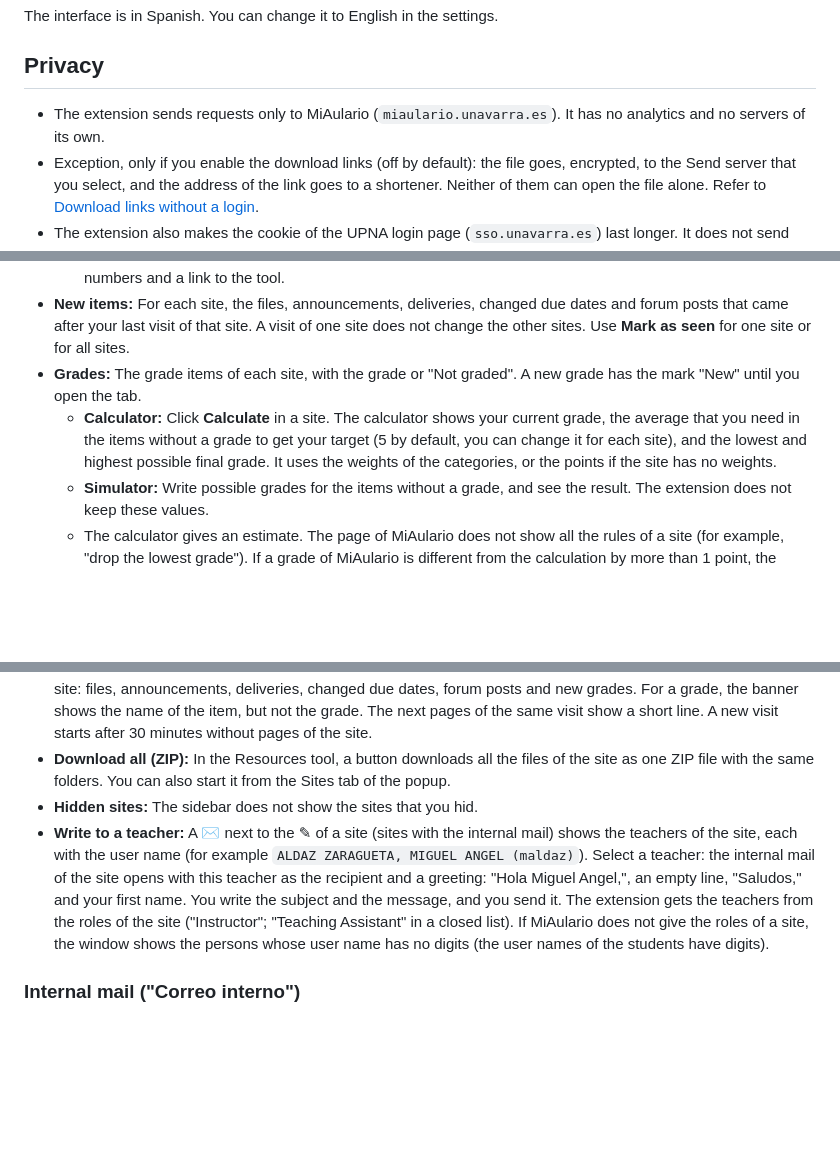
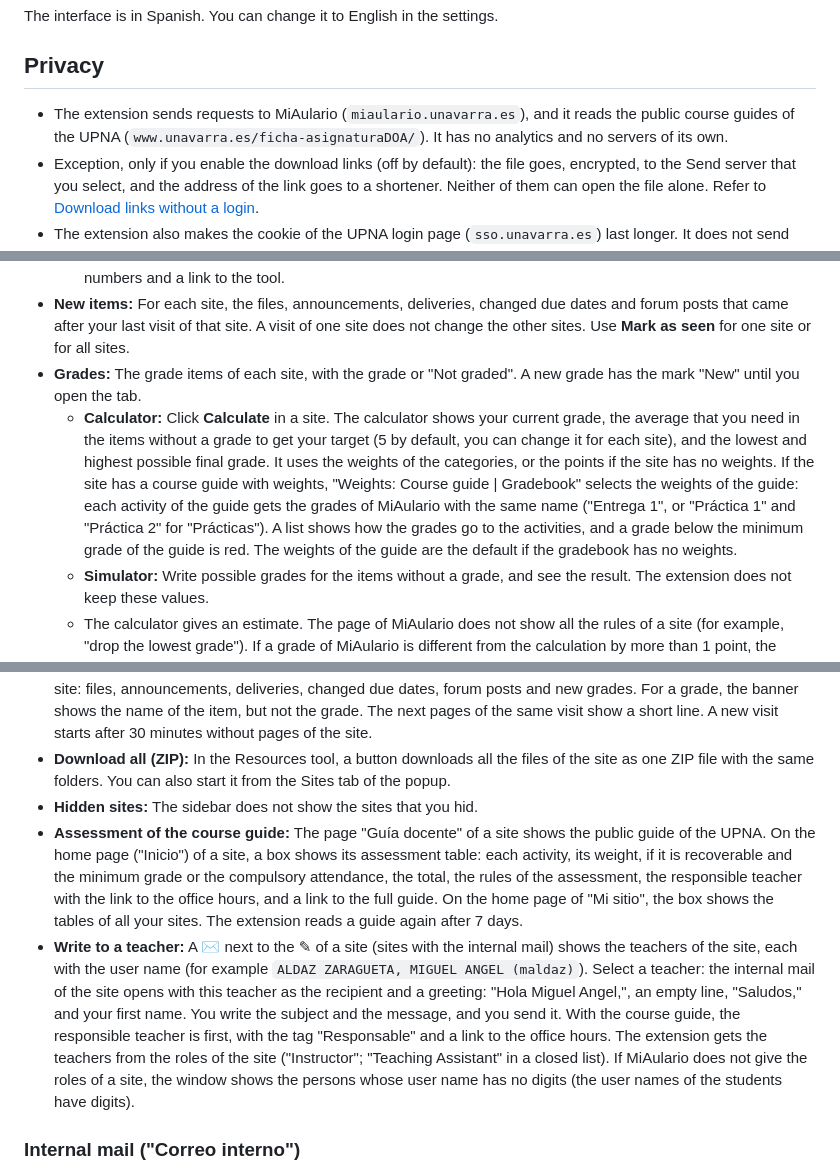
Before and after one commit to chareca/aulario-plus, a Markdown page: README.md, 3 parts joined by grey strips. GitHub-like rendering; blank space fills up the shorter version.

Commit message:
docs: describe the course guide functions and its page

```diff
--- a/README.md
+++ b/README.md
@@ -6,7 +6,7 @@ The interface is in Spanish. You can change it to English in the settings.
 
 ## Privacy
 
-- The extension sends requests only to MiAulario (`miaulario.unavarra.es`). It has no analytics and no servers of its own.
+- The extension sends requests to MiAulario (`miaulario.unavarra.es`), and it reads the public course guides of the UPNA (`www.unavarra.es/ficha-asignaturaDOA/`). It has no analytics and no servers of its own.
 - Exception, only if you enable the download links (off by default): the file goes, encrypted, to the Send server that you select, and the address of the link goes to a shortener. Neither of them can open the file alone. Refer to [Download links without a login](#download-links-without-a-login).
 - The extension also makes the cookie of the UPNA login page (`sso.unavarra.es`) last longer. It does not send requests to that page. Your browser opens it when you log in.
 - The extension keeps the data that it needs only in your browser: the settings (also the names that you give to the sites), a copy of your course data (deliveries, announcements, calendar events, new items and grades) and what you read. Nobody else receives this data. The extension removes the course data when you log out.
@@ -39,7 +39,7 @@ The interface is in Spanish. You can change it to English in the settings.
   - For messages and forums, MiAulario gives only the numbers of unread items. The inbox shows these numbers and a link to the tool.
 - **New items:** For each site, the files, announcements, deliveries, changed due dates and forum posts that came after your last visit of that site. A visit of one site does not change the other sites. Use **Mark as seen** for one site or for all sites.
 - **Grades:** The grade items of each site, with the grade or "Not graded". A new grade has the mark "New" until you open the tab.
-  - **Calculator:** Click **Calculate** in a site. The calculator shows your current grade, the average that you need in the items without a grade to get your target (5 by default, you can change it for each site), and the lowest and highest possible final grade. It uses the weights of the categories, or the points if the site has no weights.
+  - **Calculator:** Click **Calculate** in a site. The calculator shows your current grade, the average that you need in the items without a grade to get your target (5 by default, you can change it for each site), and the lowest and highest possible final grade. It uses the weights of the categories, or the points if the site has no weights. If the site has a course guide with weights, "Weights: Course guide | Gradebook" selects the weights of the guide: each activity of the guide gets the grades of MiAulario with the same name ("Entrega 1", or "Práctica 1" and "Práctica 2" for "Prácticas"). A list shows how the grades go to the activities, and a grade below the minimum grade of the guide is red. The weights of the guide are the default if the gradebook has no weights.
   - **Simulator:** Write possible grades for the items without a grade, and see the result. The extension does not keep these values.
   - The calculator gives an estimate. The page of MiAulario does not show all the rules of a site (for example, "drop the lowest grade"). If a grade of MiAulario is different from the calculation by more than 1 point, the calculator tells you that the result is approximate.
 - **Sites:** Hide the sites that you do not use. Select if a hidden site hides only in the sidebar of MiAulario, or also in the extension.
@@ -56,7 +56,8 @@ The buttons that the extension adds to the pages of MiAulario have the color of
 - **Banner of new items:** When you open a site, a banner shows the items that came after your previous visit of that site: files, announcements, deliveries, changed due dates, forum posts and new grades. For a grade, the banner shows the name of the item, but not the grade. The next pages of the same visit show a short line. A new visit starts after 30 minutes without pages of the site.
 - **Download all (ZIP):** In the Resources tool, a button downloads all the files of the site as one ZIP file with the same folders. You can also start it from the Sites tab of the popup.
 - **Hidden sites:** The sidebar does not show the sites that you hid.
-- **Write to a teacher:** A ✉ next to the ✎ of a site (sites with the internal mail) shows the teachers of the site, each with the user name (for example `ALDAZ ZARAGUETA, MIGUEL ANGEL (maldaz)`). Select a teacher: the internal mail of the site opens with this teacher as the recipient and a greeting: "Hola Miguel Angel,", an empty line, "Saludos," and your first name. You write the subject and the message, and you send it. The extension gets the teachers from the roles of the site ("Instructor"; "Teaching Assistant" in a closed list). If MiAulario does not give the roles of a site, the window shows the persons whose user name has no digits (the user names of the students have digits).
+- **Assessment of the course guide:** The page "Guía docente" of a site shows the public guide of the UPNA. On the home page ("Inicio") of a site, a box shows its assessment table: each activity, its weight, if it is recoverable and the minimum grade or the compulsory attendance, the total, the rules of the assessment, the responsible teacher with the link to the office hours, and a link to the full guide. On the home page of "Mi sitio", the box shows the tables of all your sites. The extension reads a guide again after 7 days.
+- **Write to a teacher:** A ✉ next to the ✎ of a site (sites with the internal mail) shows the teachers of the site, each with the user name (for example `ALDAZ ZARAGUETA, MIGUEL ANGEL (maldaz)`). Select a teacher: the internal mail of the site opens with this teacher as the recipient and a greeting: "Hola Miguel Angel,", an empty line, "Saludos," and your first name. You write the subject and the message, and you send it. With the course guide, the responsible teacher is first, with the tag "Responsable" and a link to the office hours. The extension gets the teachers from the roles of the site ("Instructor"; "Teaching Assistant" in a closed list). If MiAulario does not give the roles of a site, the window shows the persons whose user name has no digits (the user names of the students have digits).
 
 ### Internal mail ("Correo interno")
 
```
Also changed, not shown: RESEARCH.md (+13 -0 lines).
